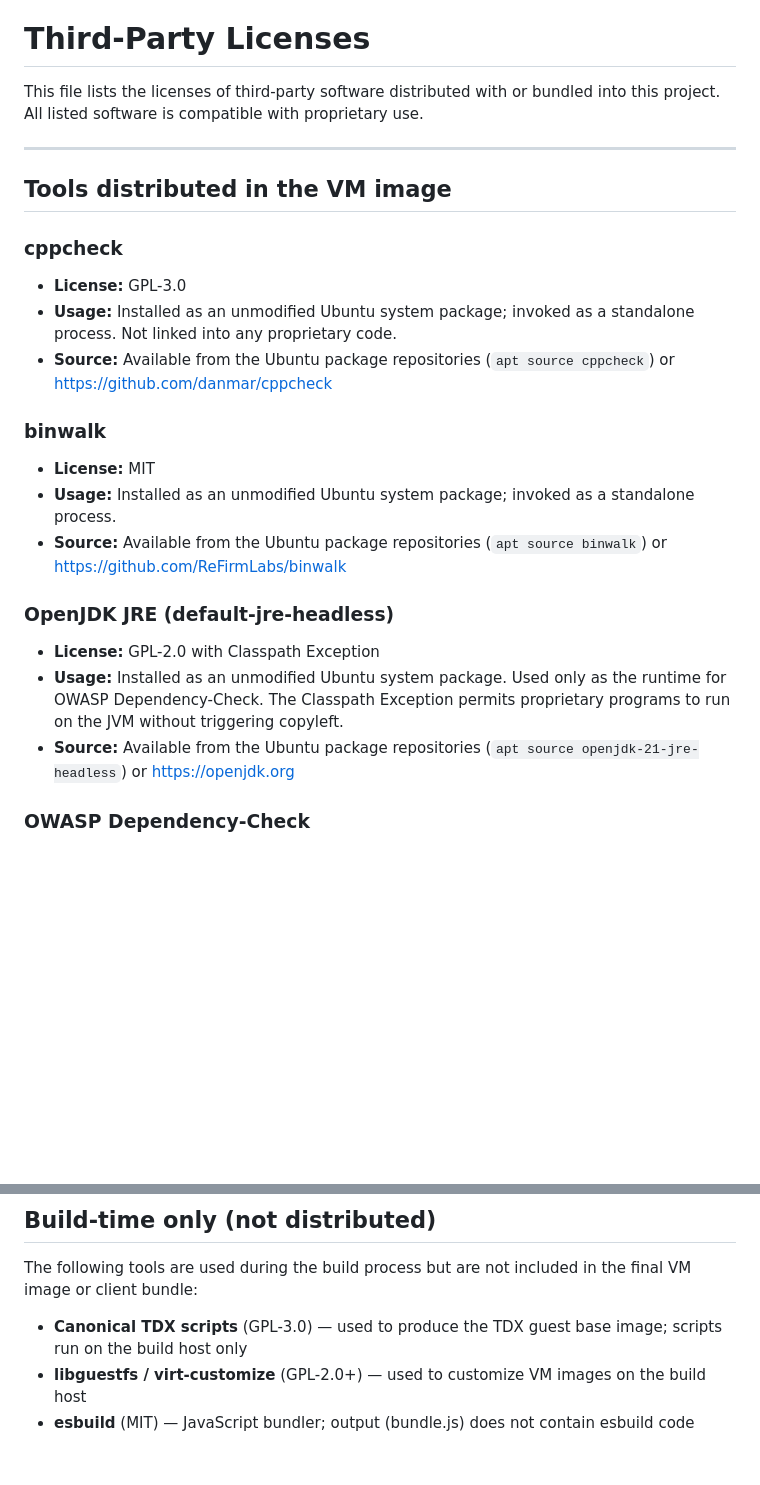
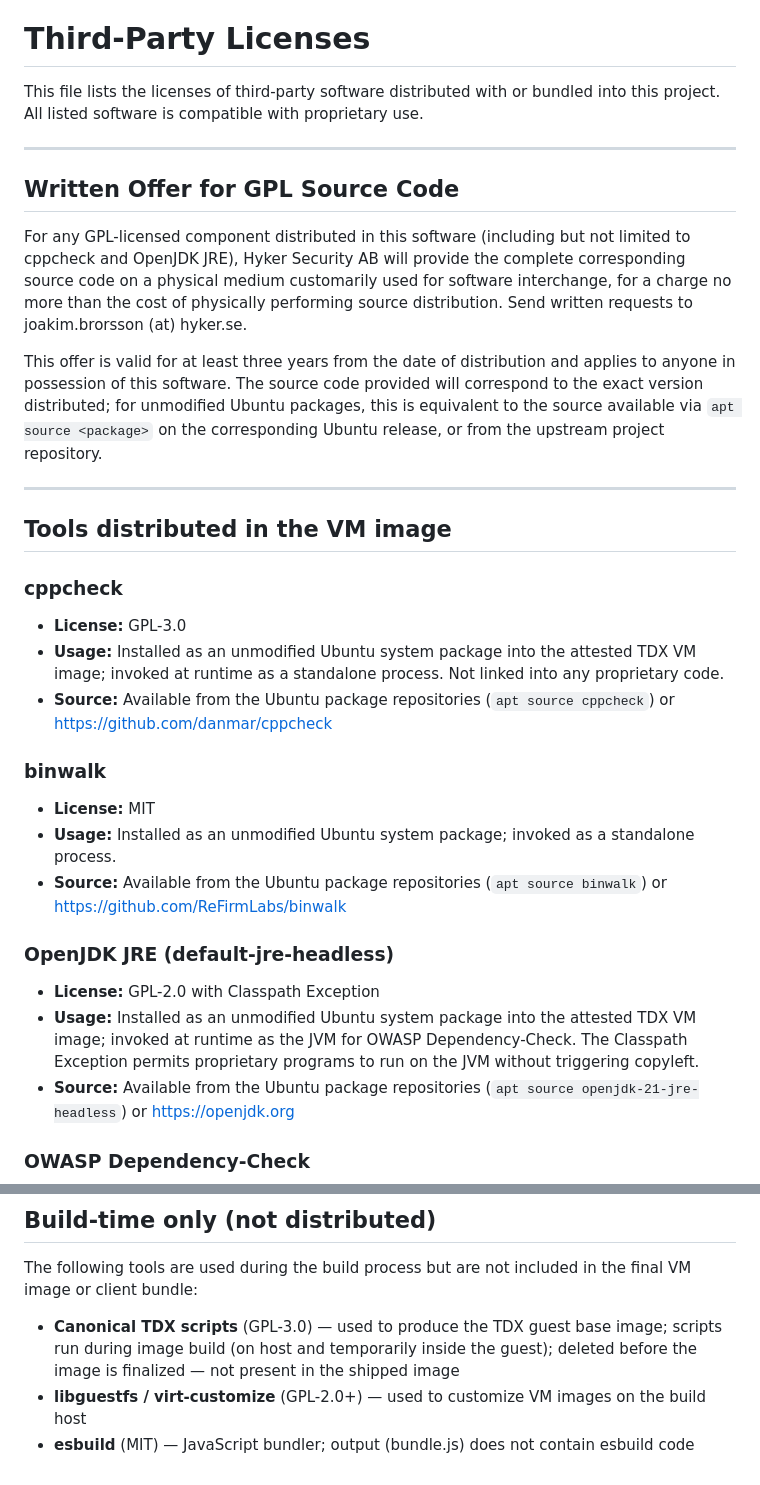
Before and after one commit to hyker/RTE, a Markdown page: THIRD-PARTY-LICENSES.md, 2 parts joined by grey strips. Drawn GitHub-style; blank space fills up the shorter version.

Commit message:
licenses

```diff
--- a/THIRD-PARTY-LICENSES.md
+++ b/THIRD-PARTY-LICENSES.md
@@ -6,12 +6,31 @@ proprietary use.
 
 ---
 
+## Written Offer for GPL Source Code
+
+For any GPL-licensed component distributed in this software (including but
+not limited to cppcheck and OpenJDK JRE), Hyker Security AB will provide
+the complete corresponding source code on a physical medium customarily
+used for software interchange, for a charge no more than the cost of
+physically performing source distribution. Send written requests to
+joakim.brorsson (at) hyker.se.
+
+This offer is valid for at least three years from the date of distribution
+and applies to anyone in possession of this software. The source code
+provided will correspond to the exact version distributed; for unmodified
+Ubuntu packages, this is equivalent to the source available via
+`apt source <package>` on the corresponding Ubuntu release, or from the
+upstream project repository.
+
+---
+
 ## Tools distributed in the VM image
 
 ### cppcheck
 - **License:** GPL-3.0
-- **Usage:** Installed as an unmodified Ubuntu system package; invoked as a
-  standalone process. Not linked into any proprietary code.
+- **Usage:** Installed as an unmodified Ubuntu system package into the
+  attested TDX VM image; invoked at runtime as a standalone process. Not
+  linked into any proprietary code.
 - **Source:** Available from the Ubuntu package repositories
   (`apt source cppcheck`) or https://github.com/danmar/cppcheck
 
@@ -24,9 +43,10 @@ proprietary use.
 
 ### OpenJDK JRE (default-jre-headless)
 - **License:** GPL-2.0 with Classpath Exception
-- **Usage:** Installed as an unmodified Ubuntu system package. Used only as
-  the runtime for OWASP Dependency-Check. The Classpath Exception permits
-  proprietary programs to run on the JVM without triggering copyleft.
+- **Usage:** Installed as an unmodified Ubuntu system package into the
+  attested TDX VM image; invoked at runtime as the JVM for OWASP
+  Dependency-Check. The Classpath Exception permits proprietary programs
+  to run on the JVM without triggering copyleft.
 - **Source:** Available from the Ubuntu package repositories
   (`apt source openjdk-21-jre-headless`) or https://openjdk.org
 
@@ -121,7 +141,9 @@ The following tools are used during the build process but are not included
 in the final VM image or client bundle:
 
 - **Canonical TDX scripts** (GPL-3.0) — used to produce the TDX guest base
-  image; scripts run on the build host only
+  image; scripts run during image build (on host and temporarily inside the
+  guest); deleted before the image is finalized — not present in the shipped
+  image
 - **libguestfs / virt-customize** (GPL-2.0+) — used to customize VM images
   on the build host
 - **esbuild** (MIT) — JavaScript bundler; output (bundle.js) does not
```
